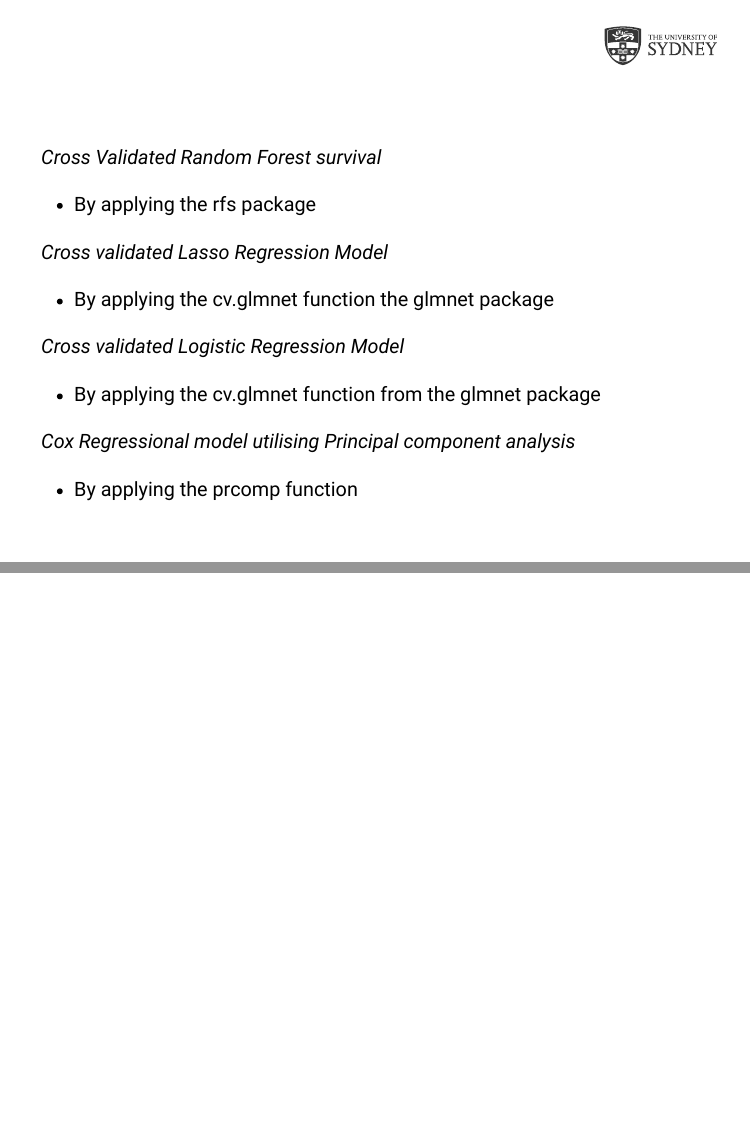
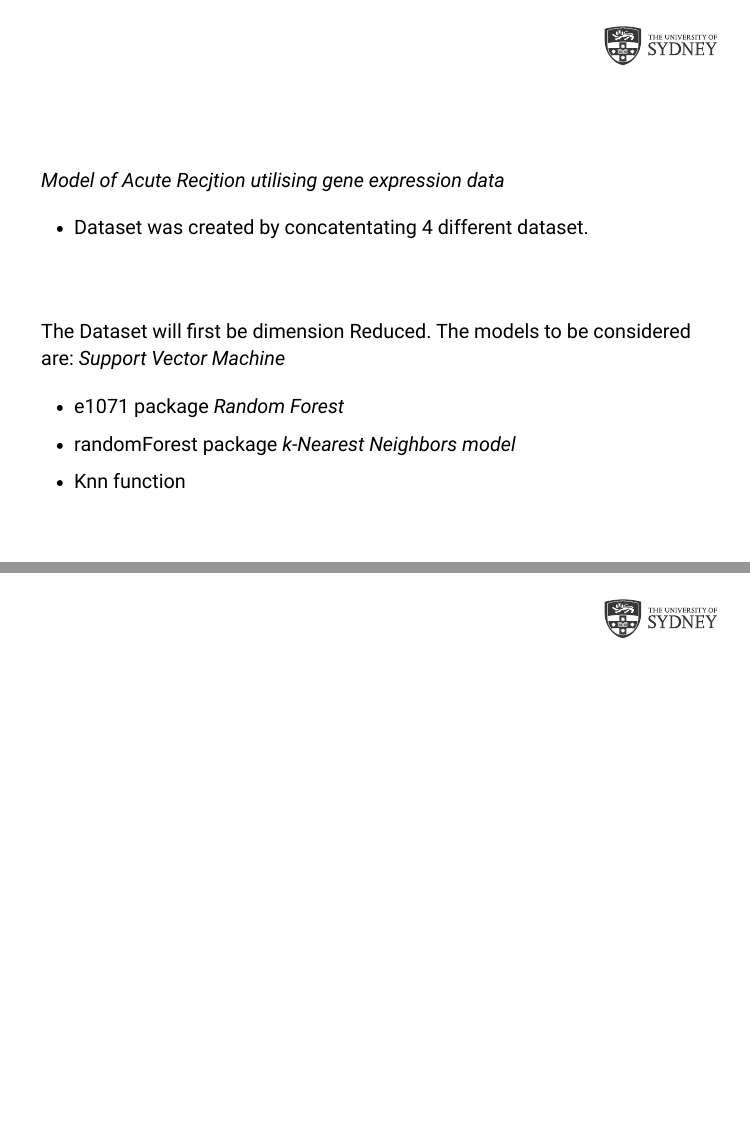
Before and after one commit to iRick92/Presentationdata3888, an R Markdown document (Presentation.Rmd): pages 6 and 7 of 7 before the commit and pages 7 and 8 of 9 after it, joined at a grey line. Rendered offline with R 4.5, knitr and Pandoc, with nearby package versions; the slides are laid out offline by our stand-in for remark.js, each with all of its steps uncovered, in fonts that may differ from those the slides ask for, and without slide numbers, shadows or browser add-ons.

Commit message:
2nd commit

```diff
--- a/Presentation.Rmd
+++ b/Presentation.Rmd
@@ -107,7 +107,7 @@
 background-position: 95% 5%
 background-size: 15%
 
-## .white[Inner workings of the KTMT]
+## .white[Inner workings of the KTPT]
 
 .left[
 #### .white[Proposed Models to Investigate the Metrics]
@@ -126,3 +126,35 @@
 ]
 
 ---
+
+class: sydney-blue, center, top
+background-image: url(USydLogo.svg)
+background-position: 95% 5%
+background-size: 15%
+
+## .white[Inner workings of the KTPT]
+.left[
+#### .white[Metrics to create utilising the Gene Expression dataset and Proposed Models]
+
+*Model of Acute Recjtion utilising gene expression data*
+- Dataset was created by concatentating 4 different dataset.
+#### .white[Proposed Models to Investigate the Metric]
+The Dataset will first be dimension Reduced.
+The models to be considered are:
+*Support Vector Machine*
+-  e1071  package
+*Random Forest*
+- randomForest package
+*k-Nearest Neighbors model*
+- Knn function
+
+]
+
+---
+class: sydney-yellow, center, top
+background-image: url(USydLogo.svg)
+background-position: 95% 5%
+background-size: 15%
+
+## .white[User Interface of the KTMT]
+---
```
Also changed, not shown: Presentation.html, Presentation.Rmd (20 more changed lines).
